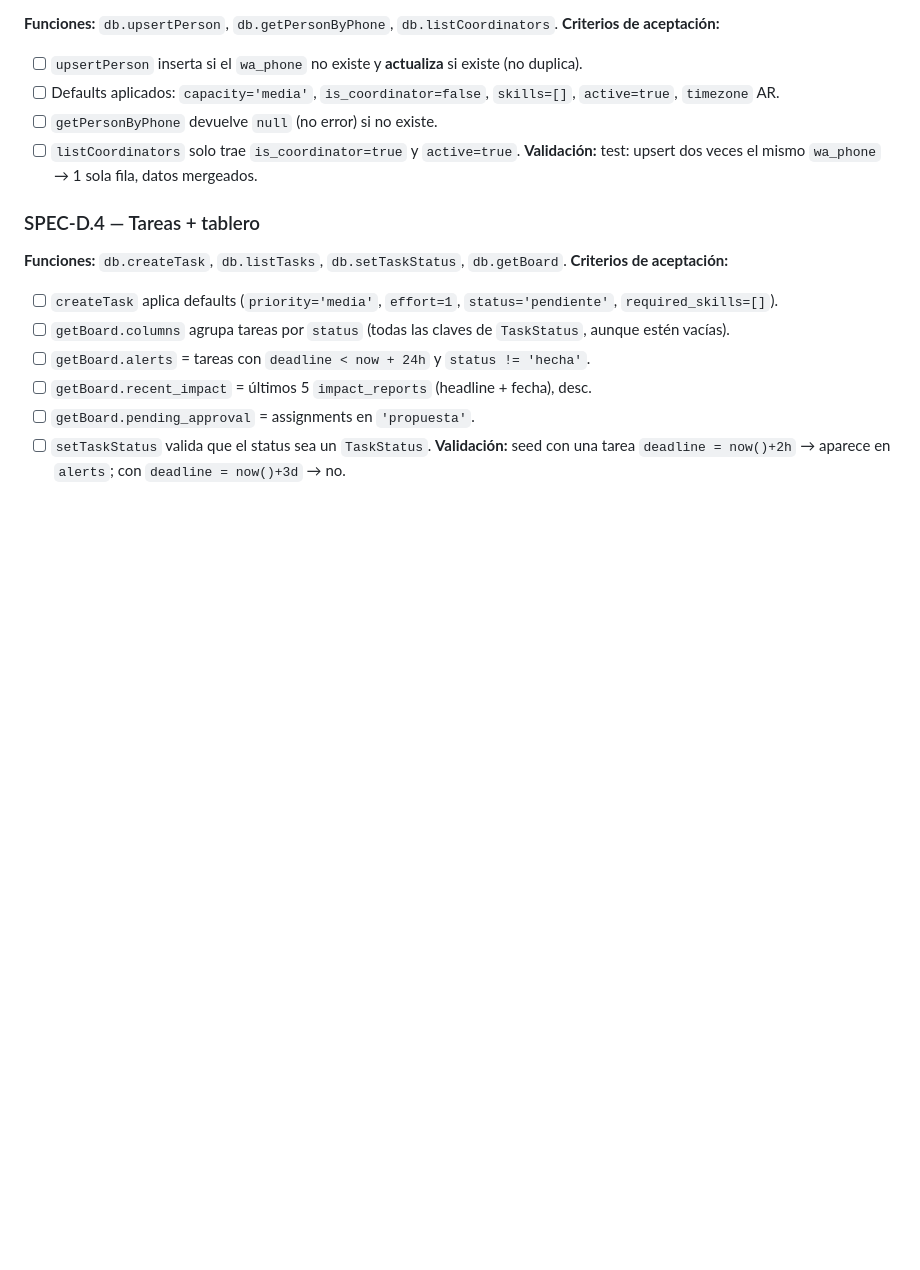
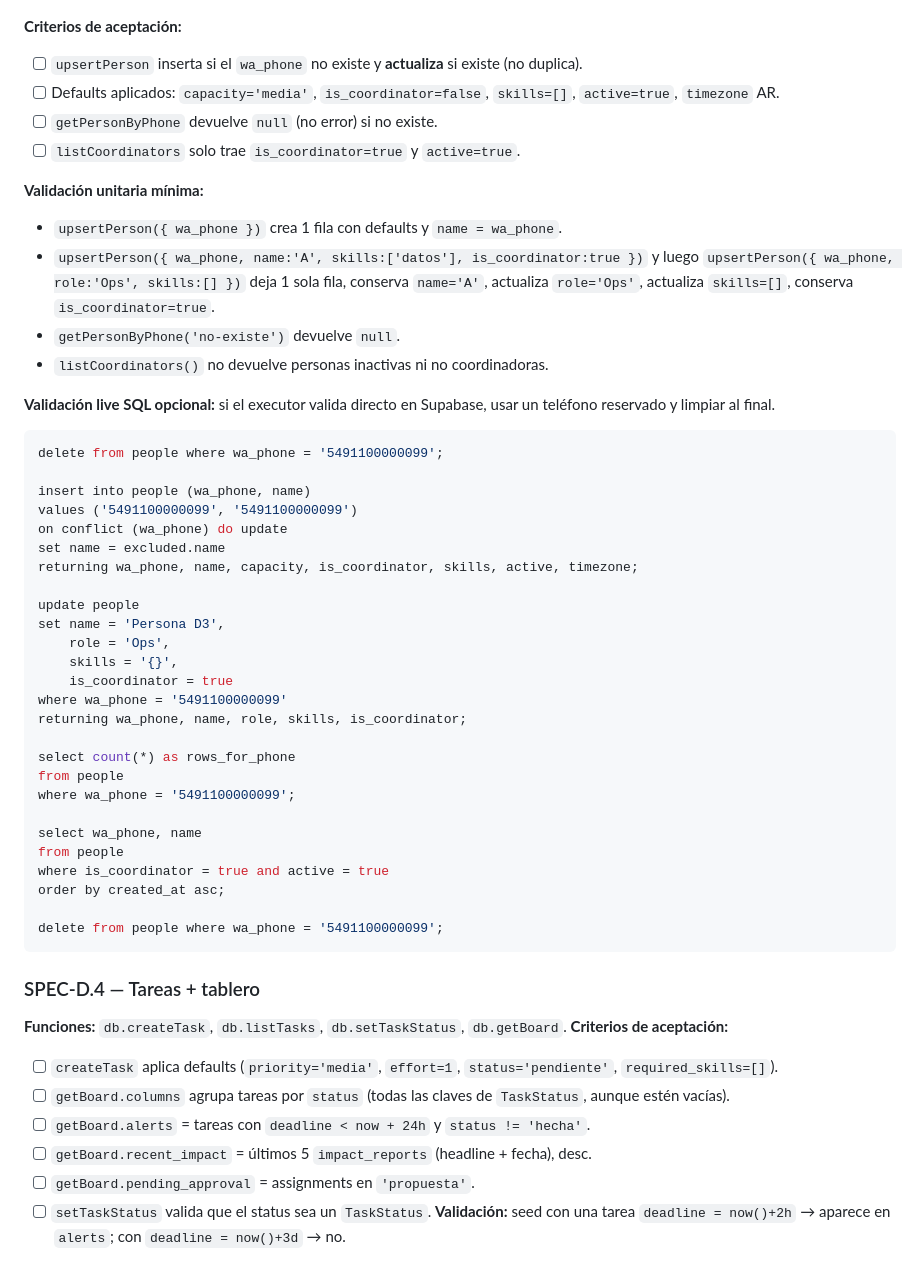
Before and after one commit to ram4-dev/hackathon_hackelthon, a Markdown page: docs/spec-data-engineer.md, the part around one of its changes. Drawn GitHub-style; blank space fills up the shorter version.

````diff
--- a/docs/spec-data-engineer.md
+++ b/docs/spec-data-engineer.md
@@ -370,7 +422,43 @@ Resultados esperados:
 - [ ] Defaults aplicados: `capacity='media'`, `is_coordinator=false`, `skills=[]`, `active=true`, `timezone` AR.
 - [ ] `getPersonByPhone` devuelve `null` (no error) si no existe.
 - [ ] `listCoordinators` solo trae `is_coordinator=true` y `active=true`.
-**Validación:** test: upsert dos veces el mismo `wa_phone` → 1 sola fila, datos mergeados.
+
+**Validación unitaria mínima:**
+- `upsertPerson({ wa_phone })` crea 1 fila con defaults y `name = wa_phone`.
+- `upsertPerson({ wa_phone, name:'A', skills:['datos'], is_coordinator:true })` y luego `upsertPerson({ wa_phone, role:'Ops', skills:[] })` deja 1 sola fila, conserva `name='A'`, actualiza `role='Ops'`, actualiza `skills=[]`, conserva `is_coordinator=true`.
+- `getPersonByPhone('no-existe')` devuelve `null`.
+- `listCoordinators()` no devuelve personas inactivas ni no coordinadoras.
+
+**Validación live SQL opcional:** si el executor valida directo en Supabase, usar un teléfono reservado y limpiar al final.
+
+```sql
+delete from people where wa_phone = '5491100000099';
+
+insert into people (wa_phone, name)
+values ('5491100000099', '5491100000099')
+on conflict (wa_phone) do update
+set name = excluded.name
+returning wa_phone, name, capacity, is_coordinator, skills, active, timezone;
+
+update people
+set name = 'Persona D3',
+    role = 'Ops',
+    skills = '{}',
+    is_coordinator = true
+where wa_phone = '5491100000099'
+returning wa_phone, name, role, skills, is_coordinator;
+
+select count(*) as rows_for_phone
+from people
+where wa_phone = '5491100000099';
+
+select wa_phone, name
+from people
+where is_coordinator = true and active = true
+order by created_at asc;
+
+delete from people where wa_phone = '5491100000099';
+```
 
 ### SPEC-D.4 — Tareas + tablero
 **Funciones:** `db.createTask`, `db.listTasks`, `db.setTaskStatus`, `db.getBoard`.
````
Also changed, not shown: other parts of docs/spec-data-engineer.md (+52 -0 lines), docs/spec-d3-results.md (added, +95 -0 lines).
